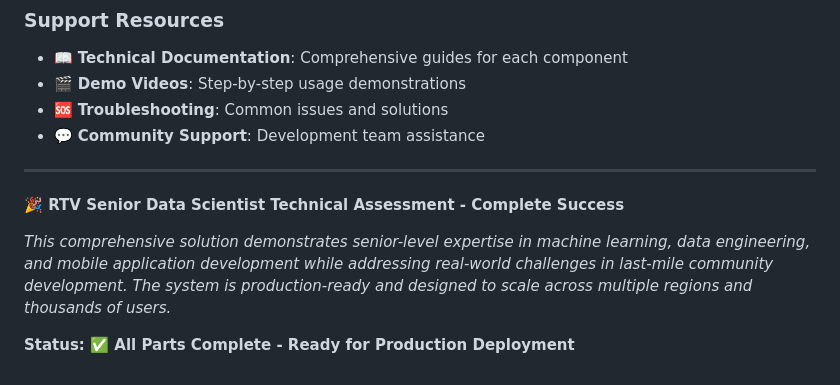
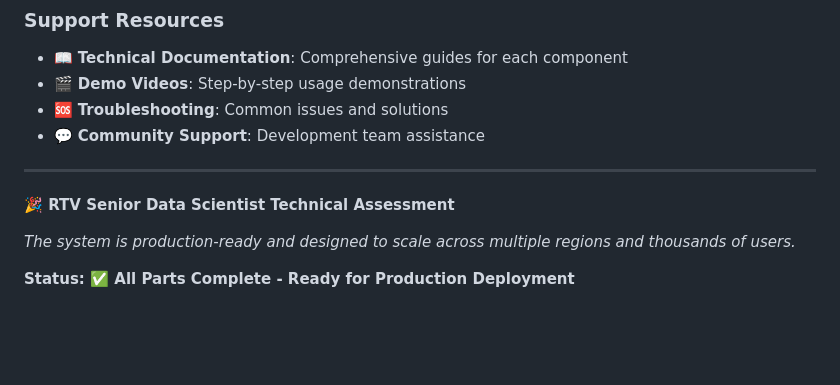
Before and after one commit to wcosmas/SDA, a Markdown page: README.md, the part around the change. Drawn GitHub-style; blank space fills up the shorter version.

Commit message:
Update README.md to refine the technical assessment description by removing the "Complete Success" phrase for clarity and conciseness. This change maintains focus on the system's production readiness and scalability.

```diff
--- a/README.md
+++ b/README.md
@@ -601,8 +601,8 @@ export MAX_OFFLINE_DAYS=7
 
 ---
 
-**🎉 RTV Senior Data Scientist Technical Assessment - Complete Success**
+**🎉 RTV Senior Data Scientist Technical Assessment**
 
-_This comprehensive solution demonstrates senior-level expertise in machine learning, data engineering, and mobile application development while addressing real-world challenges in last-mile community development. The system is production-ready and designed to scale across multiple regions and thousands of users._
+_The system is production-ready and designed to scale across multiple regions and thousands of users._
 
 **Status: ✅ All Parts Complete - Ready for Production Deployment**
```
